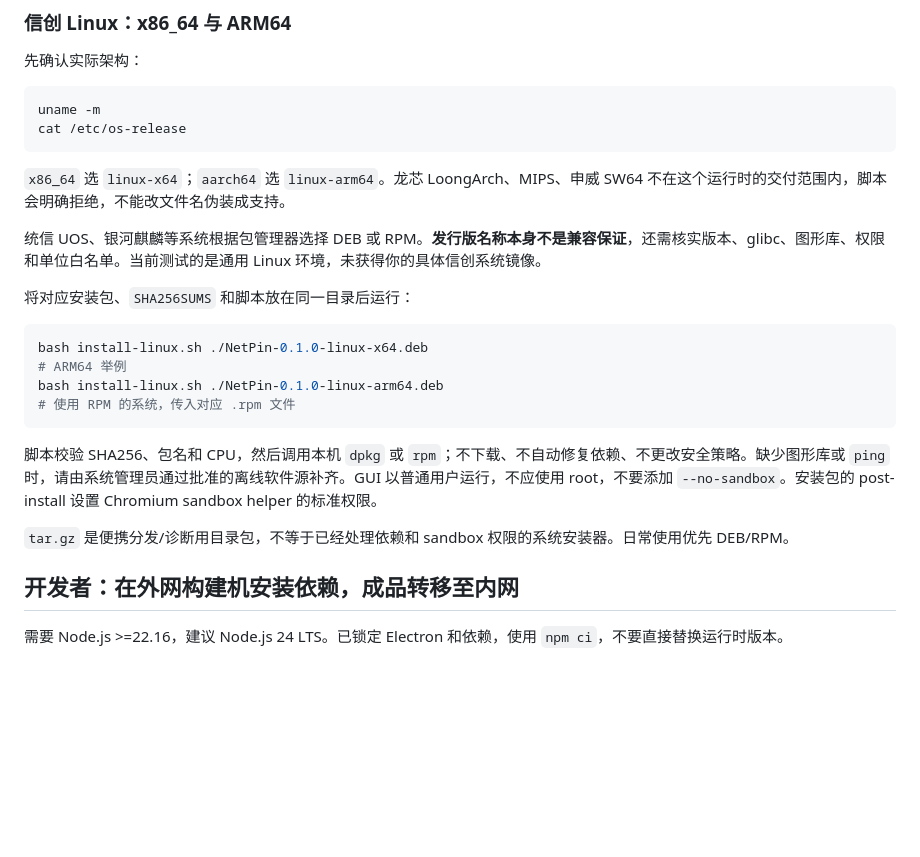
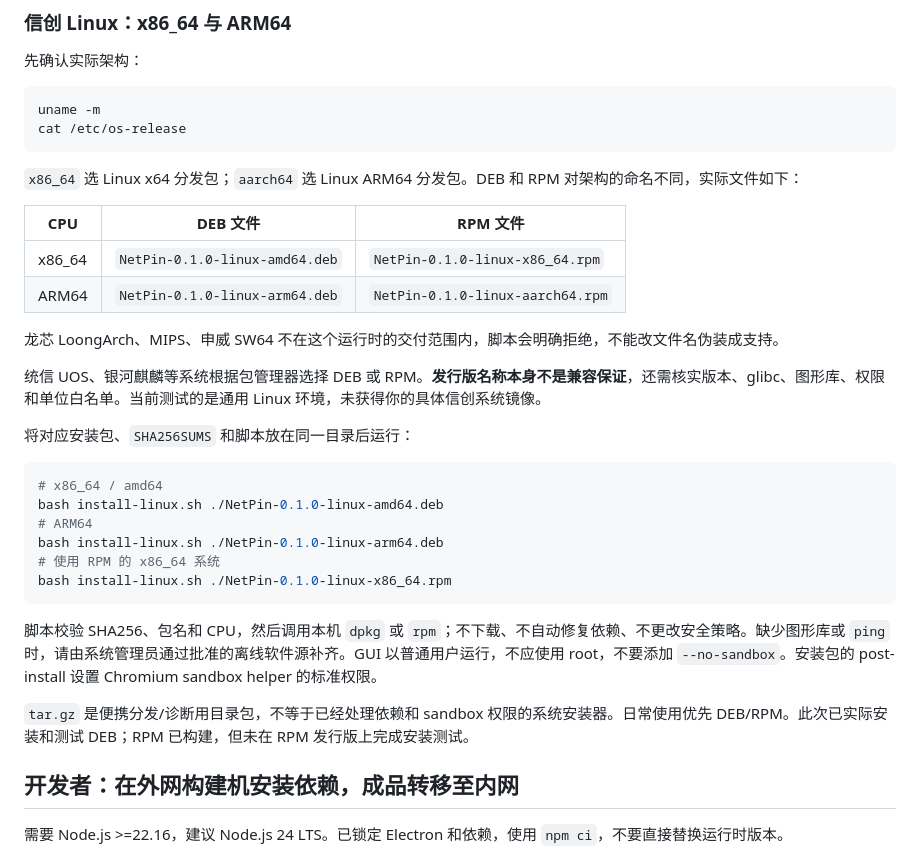
Before and after one commit to jcchan9503/netpin, a Markdown page: docs/INSTALL.md, the part around the change. Rendered like a GitHub page; blank space fills up the shorter version.

Commit message:
docs: correct Linux package filenames against built installer artifacts

````diff
--- a/docs/INSTALL.md
+++ b/docs/INSTALL.md
@@ -29,22 +29,31 @@ uname -m
 cat /etc/os-release
 ```
 
-`x86_64` 选 `linux-x64`；`aarch64` 选 `linux-arm64`。龙芯 LoongArch、MIPS、申威 SW64 不在这个运行时的交付范围内，脚本会明确拒绝，不能改文件名伪装成支持。
+`x86_64` 选 Linux x64 分发包；`aarch64` 选 Linux ARM64 分发包。DEB 和 RPM 对架构的命名不同，实际文件如下：
+
+| CPU | DEB 文件 | RPM 文件 |
+| --- | --- | --- |
+| x86_64 | `NetPin-0.1.0-linux-amd64.deb` | `NetPin-0.1.0-linux-x86_64.rpm` |
+| ARM64 | `NetPin-0.1.0-linux-arm64.deb` | `NetPin-0.1.0-linux-aarch64.rpm` |
+
+龙芯 LoongArch、MIPS、申威 SW64 不在这个运行时的交付范围内，脚本会明确拒绝，不能改文件名伪装成支持。
 
 统信 UOS、银河麒麟等系统根据包管理器选择 DEB 或 RPM。**发行版名称本身不是兼容保证**，还需核实版本、glibc、图形库、权限和单位白名单。当前测试的是通用 Linux 环境，未获得你的具体信创系统镜像。
 
 将对应安装包、`SHA256SUMS` 和脚本放在同一目录后运行：
 
 ```bash
-bash install-linux.sh ./NetPin-0.1.0-linux-x64.deb
-# ARM64 举例
+# x86_64 / amd64
+bash install-linux.sh ./NetPin-0.1.0-linux-amd64.deb
+# ARM64
 bash install-linux.sh ./NetPin-0.1.0-linux-arm64.deb
-# 使用 RPM 的系统，传入对应 .rpm 文件
+# 使用 RPM 的 x86_64 系统
+bash install-linux.sh ./NetPin-0.1.0-linux-x86_64.rpm
 ```
 
 脚本校验 SHA256、包名和 CPU，然后调用本机 `dpkg` 或 `rpm`；不下载、不自动修复依赖、不更改安全策略。缺少图形库或 `ping` 时，请由系统管理员通过批准的离线软件源补齐。GUI 以普通用户运行，不应使用 root，不要添加 `--no-sandbox`。安装包的 post-install 设置 Chromium sandbox helper 的标准权限。
 
-`tar.gz` 是便携分发/诊断用目录包，不等于已经处理依赖和 sandbox 权限的系统安装器。日常使用优先 DEB/RPM。
+`tar.gz` 是便携分发/诊断用目录包，不等于已经处理依赖和 sandbox 权限的系统安装器。日常使用优先 DEB/RPM。此次已实际安装和测试 DEB；RPM 已构建，但未在 RPM 发行版上完成安装测试。
 
 ## 开发者：在外网构建机安装依赖，成品转移至内网
 
````
